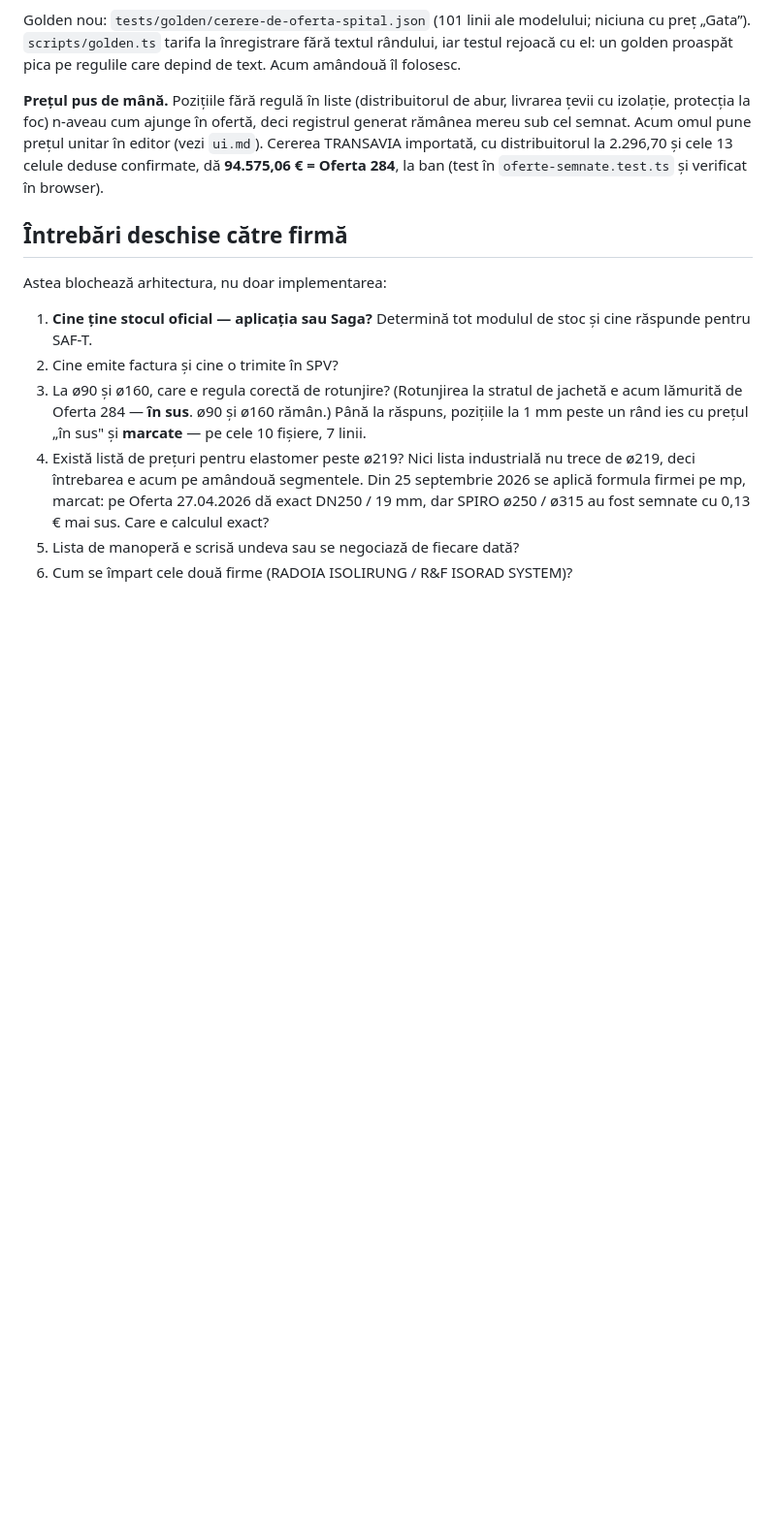
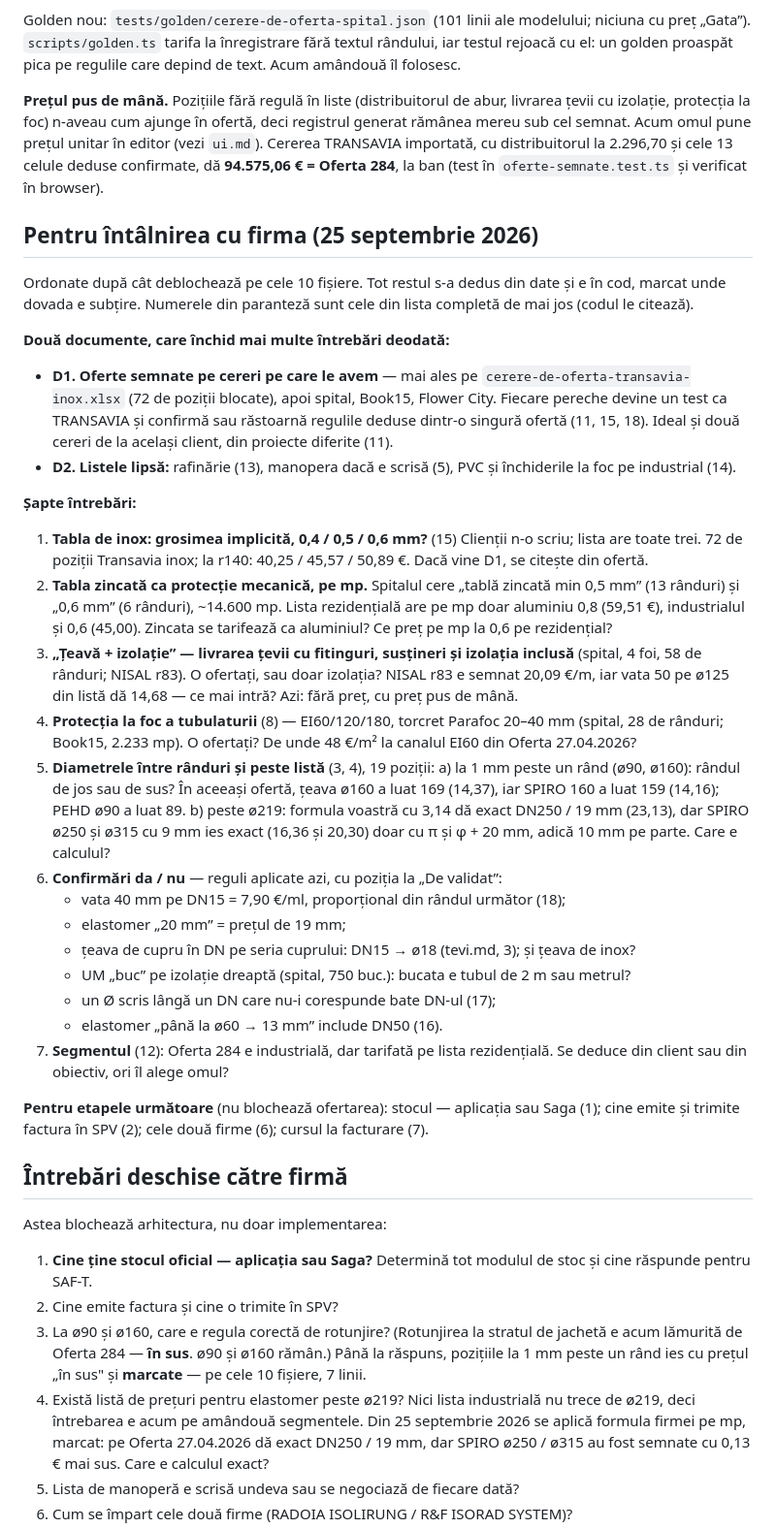
Before and after one commit to andreineagoe23/izorep, a Markdown page: .claude/stare.md, the part around one of its changes. Shown at 97% size. Rendered like a GitHub page; blank space fills up the shorter version.

Commit message:
Lista scurta de intrebari pentru firma

```diff
--- a/.claude/stare.md
+++ b/.claude/stare.md
@@ -738,6 +736,62 @@ distribuitorul la 2.296,70 și cele 13 celule deduse confirmate, dă **94.575,06
 € = Oferta 284**, la ban (test în `oferte-semnate.test.ts` și verificat în
 browser).
 
+## Pentru întâlnirea cu firma (25 septembrie 2026)
+
+Ordonate după cât deblochează pe cele 10 fișiere. Tot restul s-a dedus din
+date și e în cod, marcat unde dovada e subțire. Numerele din paranteză sunt cele
+din lista completă de mai jos (codul le citează).
+
+**Două documente, care închid mai multe întrebări deodată:**
+
+- **D1. Oferte semnate pe cereri pe care le avem** — mai ales pe
+  `cerere-de-oferta-transavia-inox.xlsx` (72 de poziții blocate), apoi spital,
+  Book15, Flower City. Fiecare pereche devine un test ca TRANSAVIA și confirmă
+  sau răstoarnă regulile deduse dintr-o singură ofertă (11, 15, 18). Ideal și
+  două cereri de la același client, din proiecte diferite (11).
+- **D2. Listele lipsă:** rafinărie (13), manopera dacă e scrisă (5), PVC și
+  închiderile la foc pe industrial (14).
+
+**Șapte întrebări:**
+
+1. **Tabla de inox: grosimea implicită, 0,4 / 0,5 / 0,6 mm?** (15) Clienții n-o
+   scriu; lista are toate trei. 72 de poziții Transavia inox; la r140: 40,25 /
+   45,57 / 50,89 €. Dacă vine D1, se citește din ofertă.
+2. **Tabla zincată ca protecție mecanică, pe mp.** Spitalul cere „tablă zincată
+   min 0,5 mm” (13 rânduri) și „0,6 mm” (6 rânduri), ~14.600 mp. Lista
+   rezidențială are pe mp doar aluminiu 0,8 (59,51 €), industrialul și 0,6
+   (45,00). Zincata se tarifează ca aluminiul? Ce preț pe mp la 0,6 pe
+   rezidențial?
+3. **„Țeavă + izolație” — livrarea țevii cu fitinguri, susțineri și izolația
+   inclusă** (spital, 4 foi, 58 de rânduri; NISAL r83). O ofertați, sau doar
+   izolația? NISAL r83 e semnat 20,09 €/m, iar vata 50 pe ø125 din listă dă
+   14,68 — ce mai intră? Azi: fără preț, cu preț pus de mână.
+4. **Protecția la foc a tubulaturii** (8) — EI60/120/180, torcret Parafoc
+   20–40 mm (spital, 28 de rânduri; Book15, 2.233 mp). O ofertați? De unde
+   48 €/m² la canalul EI60 din Oferta 27.04.2026?
+5. **Diametrele între rânduri și peste listă** (3, 4), 19 poziții:
+   a) la 1 mm peste un rând (ø90, ø160): rândul de jos sau de sus? În aceeași
+   ofertă, țeava ø160 a luat 169 (14,37), iar SPIRO 160 a luat 159 (14,16);
+   PEHD ø90 a luat 89.
+   b) peste ø219: formula voastră cu 3,14 dă exact DN250 / 19 mm (23,13), dar
+   SPIRO ø250 și ø315 cu 9 mm ies exact (16,36 și 20,30) doar cu π și φ + 20
+   mm, adică 10 mm pe parte. Care e calculul?
+6. **Confirmări da / nu** — reguli aplicate azi, cu poziția la „De validat”:
+   - vata 40 mm pe DN15 = 7,90 €/ml, proporțional din rândul următor (18);
+   - elastomer „20 mm” = prețul de 19 mm;
+   - țeava de cupru în DN pe seria cuprului: DN15 → ø18 (tevi.md, 3); și
+     țeava de inox?
+   - UM „buc” pe izolație dreaptă (spital, 750 buc.): bucata e tubul de 2 m
+     sau metrul?
+   - un Ø scris lângă un DN care nu-i corespunde bate DN-ul (17);
+   - elastomer „până la ø60 → 13 mm” include DN50 (16).
+7. **Segmentul** (12): Oferta 284 e industrială, dar tarifată pe lista
+   rezidențială. Se deduce din client sau din obiectiv, ori îl alege omul?
+
+**Pentru etapele următoare** (nu blochează ofertarea): stocul — aplicația sau
+Saga (1); cine emite și trimite factura în SPV (2); cele două firme (6);
+cursul la facturare (7).
+
 ## Întrebări deschise către firmă
 
 Astea blochează arhitectura, nu doar implementarea:
```
Also changed, not shown: other parts of .claude/stare.md (+26 -46 lines).
